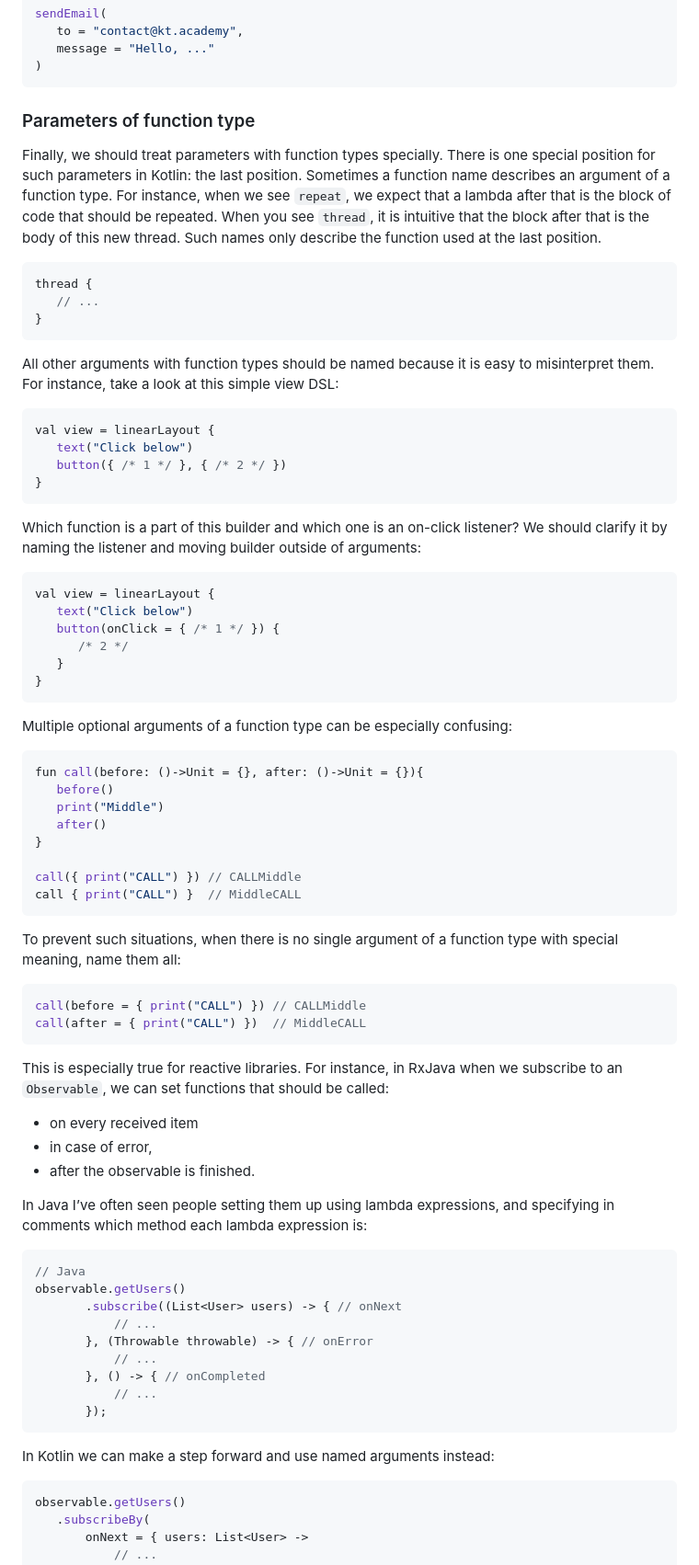
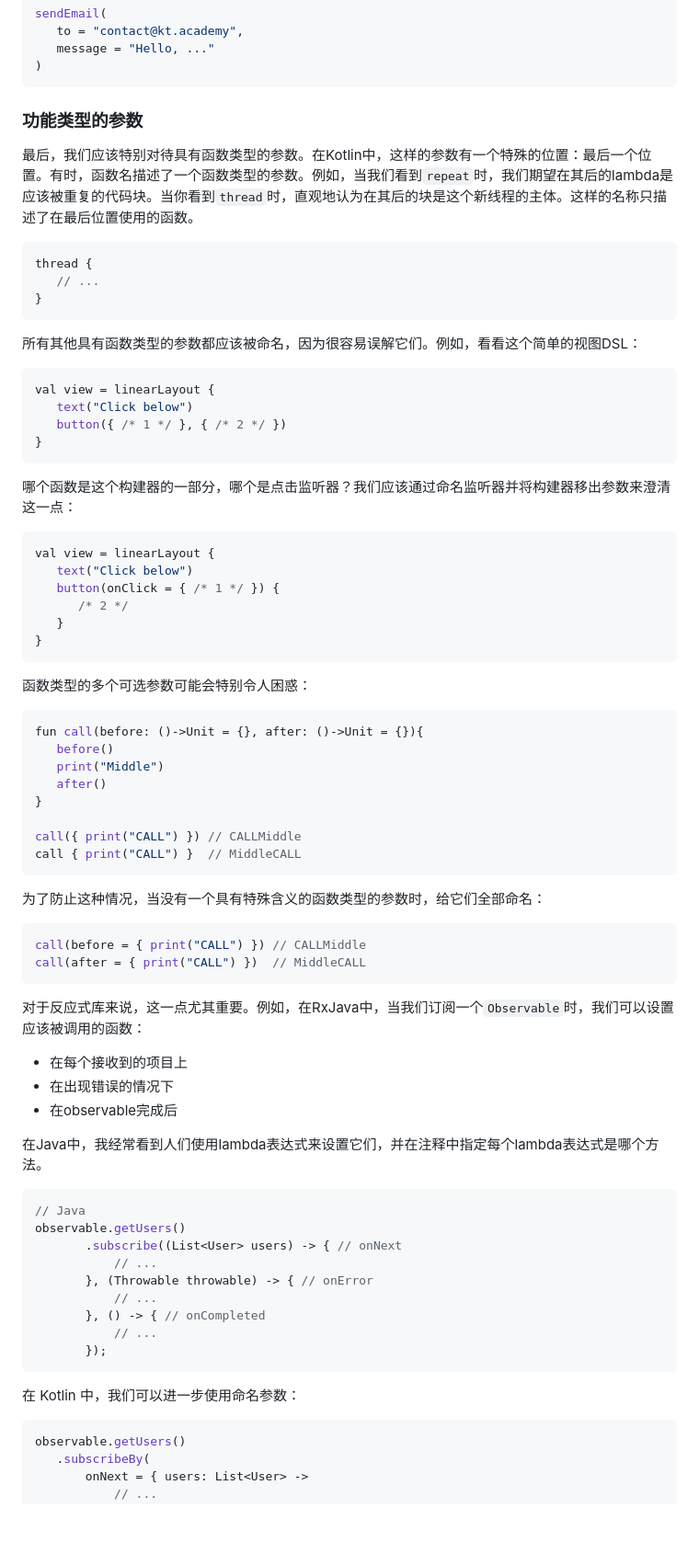
Before and after one commit to MaxzMeng/Effective-Kotlin-zh-CN, a Markdown page: Part 1 Good code/Chapter 2 Readability/Item 17 Consider naming arguments.md, the part around the change printed below. Shown: that part at 92% size. GitHub-like rendering; blank space fills up the shorter version.

````diff
--- a/Part 1 Good code/Chapter 2 Readability/Item 17 Consider naming arguments.md
+++ b/Part 1 Good code/Chapter 2 Readability/Item 17 Consider naming arguments.md
@@ -84,9 +84,9 @@ sendEmail(
 )
 ```
 
-### Parameters of function type
+### 功能类型的参数
 
-Finally, we should treat parameters with function types specially. There is one special position for such parameters in Kotlin: the last position. Sometimes a function name describes an argument of a function type. For instance, when we see `repeat`, we expect that a lambda after that is the block of code that should be repeated. When you see `thread`, it is intuitive that the block after that is the body of this new thread. Such names only describe the function used at the last position.
+最后，我们应该特别对待具有函数类型的参数。在Kotlin中，这样的参数有一个特殊的位置：最后一个位置。有时，函数名描述了一个函数类型的参数。例如，当我们看到`repeat`时，我们期望在其后的lambda是应该被重复的代码块。当你看到`thread`时，直观地认为在其后的块是这个新线程的主体。这样的名称只描述了在最后位置使用的函数。
 
 ``` kotlin
 thread {
@@ -94,7 +94,7 @@ thread {
 }
 ```
 
-All other arguments with function types should be named because it is easy to misinterpret them. For instance, take a look at this simple view DSL:
+所有其他具有函数类型的参数都应该被命名，因为很容易误解它们。例如，看看这个简单的视图DSL：
 
 ``` kotlin
 val view = linearLayout {
@@ -103,7 +103,7 @@ val view = linearLayout {
 }
 ```
 
-Which function is a part of this builder and which one is an on-click listener? We should clarify it by naming the listener and moving builder outside of arguments:
+哪个函数是这个构建器的一部分，哪个是点击监听器？我们应该通过命名监听器并将构建器移出参数来澄清这一点：
 
 ``` kotlin
 val view = linearLayout {
@@ -114,7 +114,7 @@ val view = linearLayout {
 }
 ```
 
-Multiple optional arguments of a function type can be especially confusing:
+函数类型的多个可选参数可能会特别令人困惑：
 
 ``` kotlin
 fun call(before: ()->Unit = {}, after: ()->Unit = {}){
@@ -127,20 +127,20 @@ call({ print("CALL") }) // CALLMiddle
 call { print("CALL") }  // MiddleCALL
 ```
 
-To prevent such situations, when there is no single argument of a function type with special meaning, name them all:
+为了防止这种情况，当没有一个具有特殊含义的函数类型的参数时，给它们全部命名：
 
 ``` kotlin
 call(before = { print("CALL") }) // CALLMiddle
 call(after = { print("CALL") })  // MiddleCALL
 ```
 
-This is especially true for reactive libraries. For instance, in RxJava when we subscribe to an `Observable`, we can set functions that should be called:
+对于反应式库来说，这一点尤其重要。例如，在RxJava中，当我们订阅一个`Observable`时，我们可以设置应该被调用的函数：
 
-- on every received item
-- in case of error,
-- after the observable is finished.
+- 在每个接收到的项目上
+- 在出现错误的情况下
+- 在observable完成后
 
-In Java I’ve often seen people setting them up using lambda expressions, and specifying in comments which method each lambda expression is:
+在Java中，我经常看到人们使用lambda表达式来设置它们，并在注释中指定每个lambda表达式是哪个方法。
 
 ``` kotlin
 // Java
@@ -154,7 +154,7 @@ observable.getUsers()
        });
 ```
 
-In Kotlin we can make a step forward and use named arguments instead:
+在 Kotlin 中，我们可以进一步使用命名参数：
 
 ``` kotlin
 observable.getUsers()
````
Also changed, not shown: other parts of Part 1 Good code/Chapter 2 Readability/Item 17 Consider naming arguments.md (+25 -25 lines), SUMMARY.md (+1 -1 lines), 1 other file.
